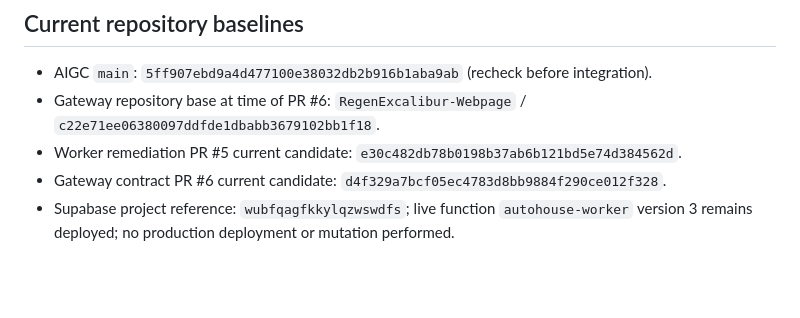
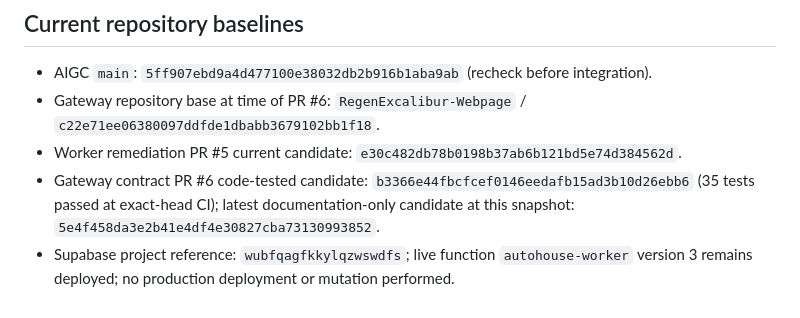
Before and after one commit to Lornt1666/RegenExcalibur-Cloud, a Markdown page: gateway/ACCEPTANCE_MATRIX.md, the part around the change. Rendered like a GitHub page; blank space fills up the shorter version.

Commit message:
docs: distinguish code-tested and documentation candidate SHAs

```diff
--- a/gateway/ACCEPTANCE_MATRIX.md
+++ b/gateway/ACCEPTANCE_MATRIX.md
@@ -42,5 +42,5 @@ See [draft Supabase security review PR #7](https://github.com/Lornt1666/RegenExc
 - AIGC `main`: `5ff907ebd9a4d477100e38032db2b916b1aba9ab` (recheck before integration).
 - Gateway repository base at time of PR #6: `RegenExcalibur-Webpage` / `c22e71ee06380097ddfde1dbabb3679102bb1f18`.
 - Worker remediation PR #5 current candidate: `e30c482db78b0198b37ab6b121bd5e74d384562d`.
-- Gateway contract PR #6 current candidate: `d4f329a7bcf05ec4783d8bb9884f290ce012f328`.
+- Gateway contract PR #6 code-tested candidate: `b3366e44fbcfcef0146eedafb15ad3b10d26ebb6` (35 tests passed at exact-head CI); latest documentation-only candidate at this snapshot: `5e4f458da3e2b41e4df4e30827cba73130993852`.
 - Supabase project reference: `wubfqagfkkylqzwswdfs`; live function `autohouse-worker` version 3 remains deployed; no production deployment or mutation performed.
```
